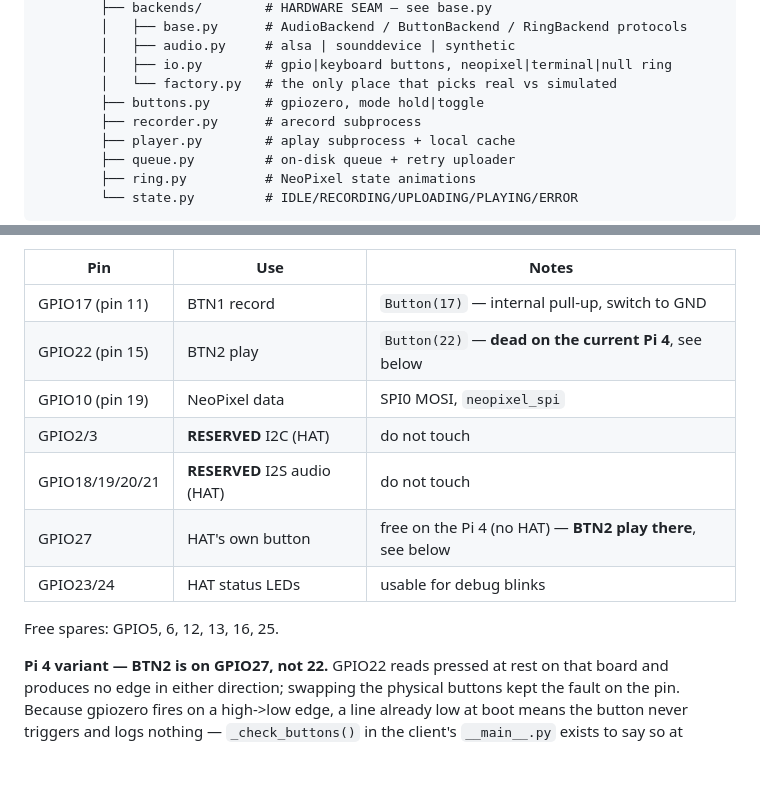
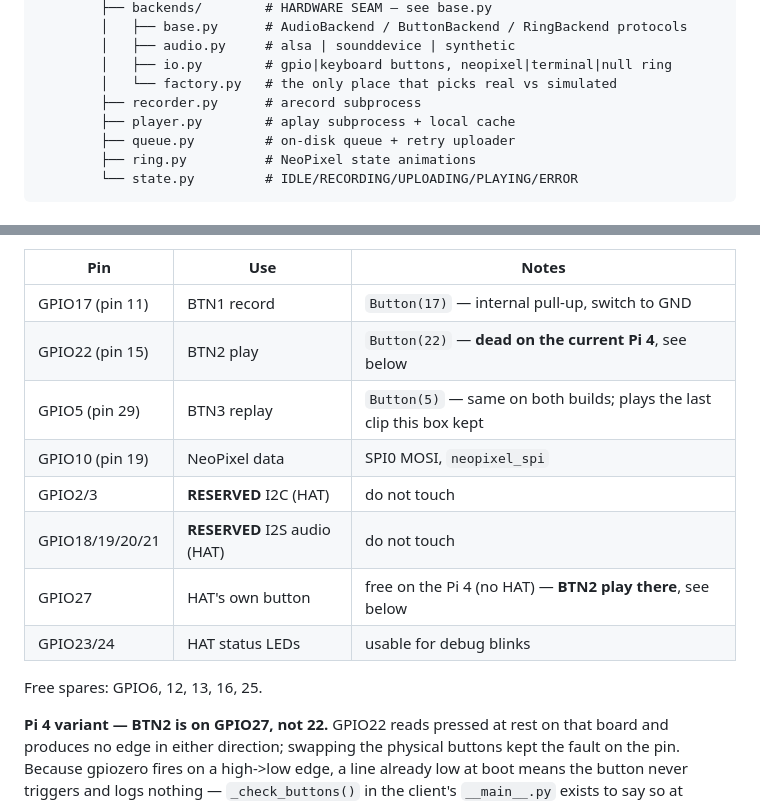
Before and after one commit to jchimp/banter, a Markdown page: CLAUDE.md, 2 parts joined by grey strips. Rendered like a GitHub page; blank space fills up the shorter version.

Commit message:
Document GPIO5/BTN3 in the pin table and fix a stale file-tree line.
- Adds the GPIO5 (pin 29) / BTN3 replay row and drops it from free spares.

- Removes the buttons.py tree entry; that code lives in backends/io.py.

```diff
--- a/CLAUDE.md
+++ b/CLAUDE.md
@@ -41,7 +41,6 @@ banter/
         │   ├── audio.py     # alsa | sounddevice | synthetic
         │   ├── io.py        # gpio|keyboard buttons, neopixel|terminal|null ring
         │   └── factory.py   # the only place that picks real vs simulated
-        ├── buttons.py       # gpiozero, mode hold|toggle
         ├── recorder.py      # arecord subprocess
         ├── player.py        # aplay subprocess + local cache
         ├── queue.py         # on-disk queue + retry uploader
@@ -99,13 +98,14 @@ should not care.
 |---|---|---|
 | GPIO17 (pin 11) | BTN1 record | `Button(17)` — internal pull-up, switch to GND |
 | GPIO22 (pin 15) | BTN2 play | `Button(22)` — **dead on the current Pi 4**, see below |
+| GPIO5 (pin 29) | BTN3 replay | `Button(5)` — same on both builds; plays the last clip this box kept |
 | GPIO10 (pin 19) | NeoPixel data | SPI0 MOSI, `neopixel_spi` |
 | GPIO2/3 | **RESERVED** I2C (HAT) | do not touch |
 | GPIO18/19/20/21 | **RESERVED** I2S audio (HAT) | do not touch |
 | GPIO27 | HAT's own button | free on the Pi 4 (no HAT) — **BTN2 play there**, see below |
 | GPIO23/24 | HAT status LEDs | usable for debug blinks |
 
-Free spares: GPIO5, 6, 12, 13, 16, 25.
+Free spares: GPIO6, 12, 13, 16, 25.
 
 **Pi 4 variant — BTN2 is on GPIO27, not 22.** GPIO22 reads pressed at rest on that
 board and produces no edge in either direction; swapping the physical buttons kept the
```
